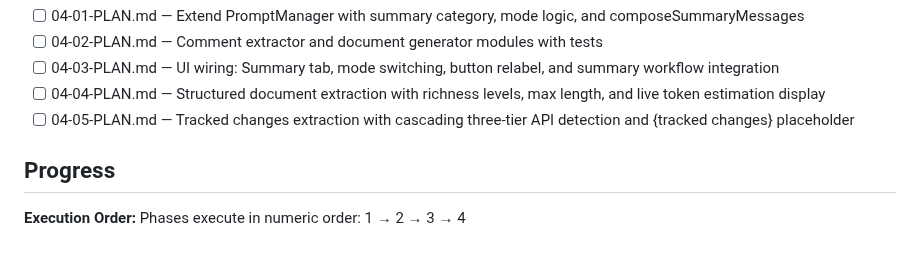
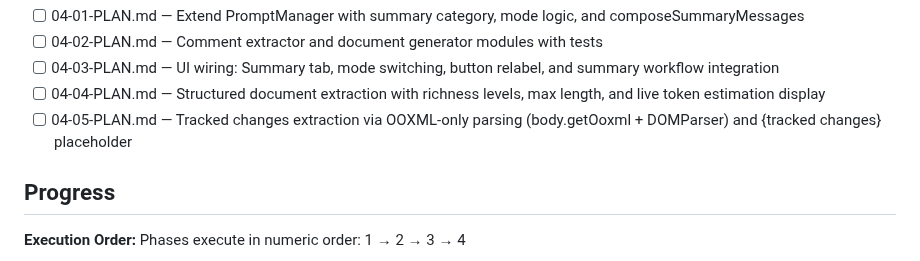
Before and after one commit to yuch85/word-ai-redliner, a Markdown page: .planning/ROADMAP.md, the part around the change. GitHub-like rendering.

Commit message:
docs(04): rewrite plan 04-05 as OOXML-only tracked changes extraction

```diff
--- a/.planning/ROADMAP.md
+++ b/.planning/ROADMAP.md
@@ -92,7 +92,7 @@ Plans:
 - [ ] 04-02-PLAN.md — Comment extractor and document generator modules with tests
 - [ ] 04-03-PLAN.md — UI wiring: Summary tab, mode switching, button relabel, and summary workflow integration
 - [ ] 04-04-PLAN.md — Structured document extraction with richness levels, max length, and live token estimation display
-- [ ] 04-05-PLAN.md — Tracked changes extraction with cascading three-tier API detection and {tracked changes} placeholder
+- [ ] 04-05-PLAN.md — Tracked changes extraction via OOXML-only parsing (body.getOoxml + DOMParser) and {tracked changes} placeholder
 
 ## Progress
 
```
Also changed, not shown: 1 other file.
